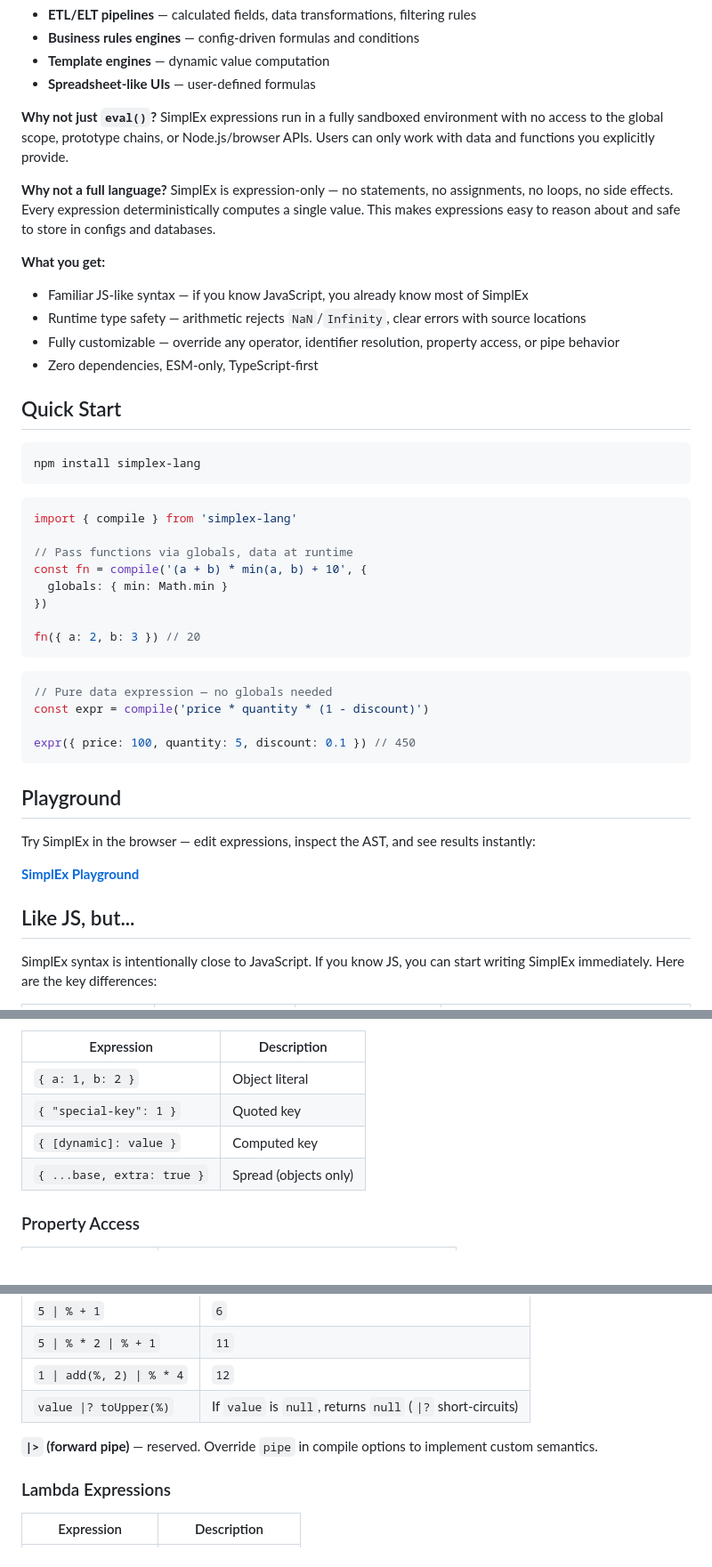
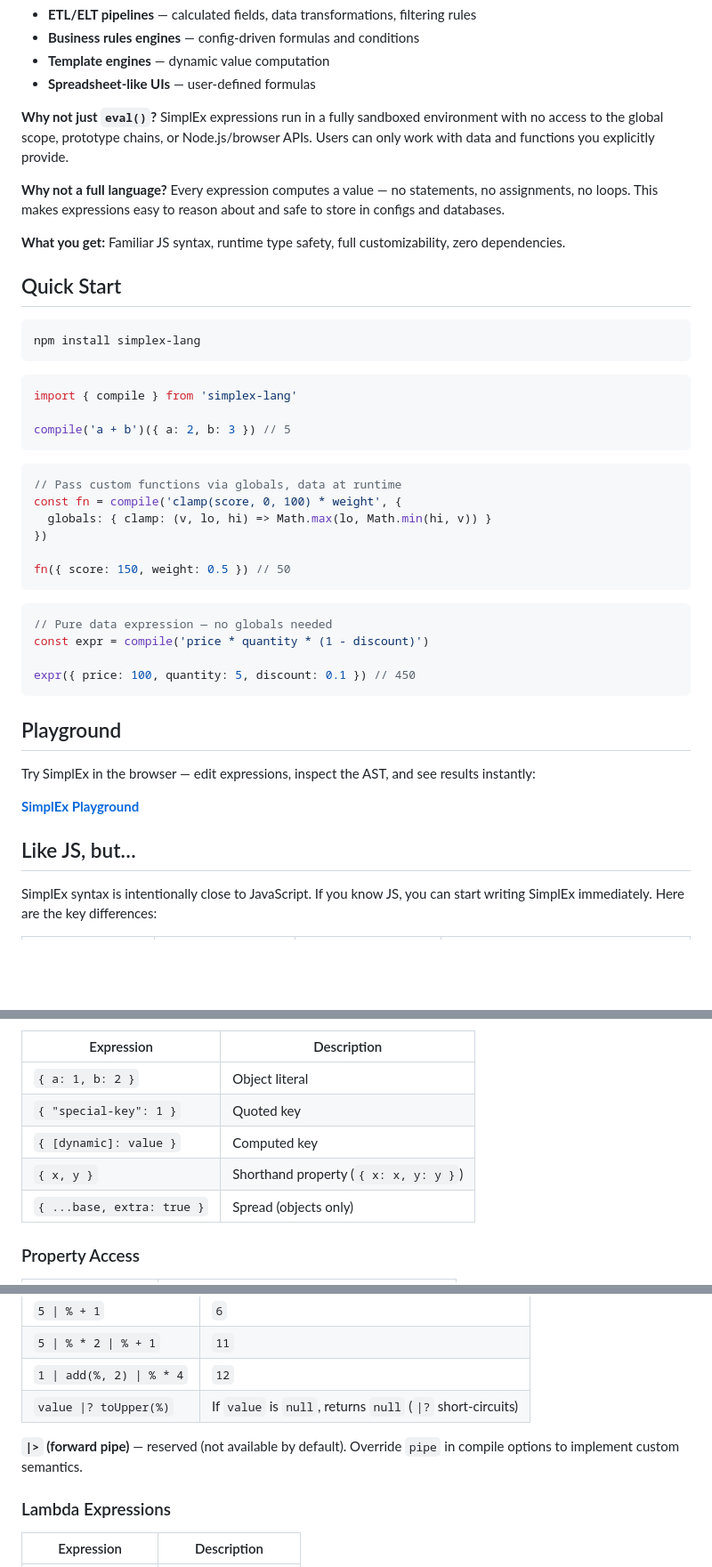
Before and after one commit to wmakeev/simplex, a Markdown page: README.md, 3 parts joined by grey strips. Shown at 89% size. GitHub-like rendering; blank space fills up the shorter version.

````diff
--- a/README.md
+++ b/README.md
@@ -49,14 +53,9 @@ SimplEx is designed for scenarios where you need to evaluate user-provided expre
 
 **Why not just `eval()`?** SimplEx expressions run in a fully sandboxed environment with no access to the global scope, prototype chains, or Node.js/browser APIs. Users can only work with data and functions you explicitly provide.
 
-**Why not a full language?** SimplEx is expression-only — no statements, no assignments, no loops, no side effects. Every expression deterministically computes a single value. This makes expressions easy to reason about and safe to store in configs and databases.
+**Why not a full language?** Every expression computes a value — no statements, no assignments, no loops. This makes expressions easy to reason about and safe to store in configs and databases.
 
-**What you get:**
-
-- Familiar JS-like syntax — if you know JavaScript, you already know most of SimplEx
-- Runtime type safety — arithmetic rejects `NaN`/`Infinity`, clear errors with source locations
-- Fully customizable — override any operator, identifier resolution, property access, or pipe behavior
-- Zero dependencies, ESM-only, TypeScript-first
+**What you get:** Familiar JS syntax, runtime type safety, full customizability, zero dependencies.
 
 ## Quick Start
 
@@ -67,12 +66,16 @@ npm install simplex-lang
 ```ts
 import { compile } from 'simplex-lang'
 
-// Pass functions via globals, data at runtime
-const fn = compile('(a + b) * min(a, b) + 10', {
-  globals: { min: Math.min }
+compile('a + b')({ a: 2, b: 3 }) // 5
+```
+
+```ts
+// Pass custom functions via globals, data at runtime
+const fn = compile('clamp(score, 0, 100) * weight', {
+  globals: { clamp: (v, lo, hi) => Math.max(lo, Math.min(hi, v)) }
 })
 
-fn({ a: 2, b: 3 }) // 20
+fn({ score: 150, weight: 0.5 }) // 50
 ```
 
 ```ts
@@ -88,7 +91,7 @@ Try SimplEx in the browser — edit expressions, inspect the AST, and see result
 
 **[SimplEx Playground](https://wmakeev.github.io/simplex/)**
 
-## Like JS, but...
+## Like JS, but…
 
 SimplEx syntax is intentionally close to JavaScript. If you know JS, you can start writing SimplEx immediately. Here are the key differences:
 
@@ -174,6 +177,7 @@ The `+` operator only works with numbers. Use `&` to concatenate strings:
 | `{ a: 1, b: 2 }` | Object literal |
 | `{ "special-key": 1 }` | Quoted key |
 | `{ [dynamic]: value }` | Computed key |
+| `{ x, y }` | Shorthand property (`{ x: x, y: y }`) |
 | `{ ...base, extra: true }` | Spread (objects only) |
 
 ### Property Access
@@ -233,7 +249,7 @@ Pipes chain a value through a series of expressions. The `%` topic reference hol
 | `1 \| add(%, 2) \| % * 4` | `12` |
 | `value \|? toUpper(%)` | If `value` is `null`, returns `null` (`\|?` short-circuits) |
 
-**`|>` (forward pipe)** — reserved. Override `pipe` in compile options to implement custom semantics.
+**`|>` (forward pipe)** — reserved (not available by default). Override `pipe` in compile options to implement custom semantics.
 
 ### Lambda Expressions
 
````
Also changed, not shown: other parts of README.md (+107 -56 lines).
